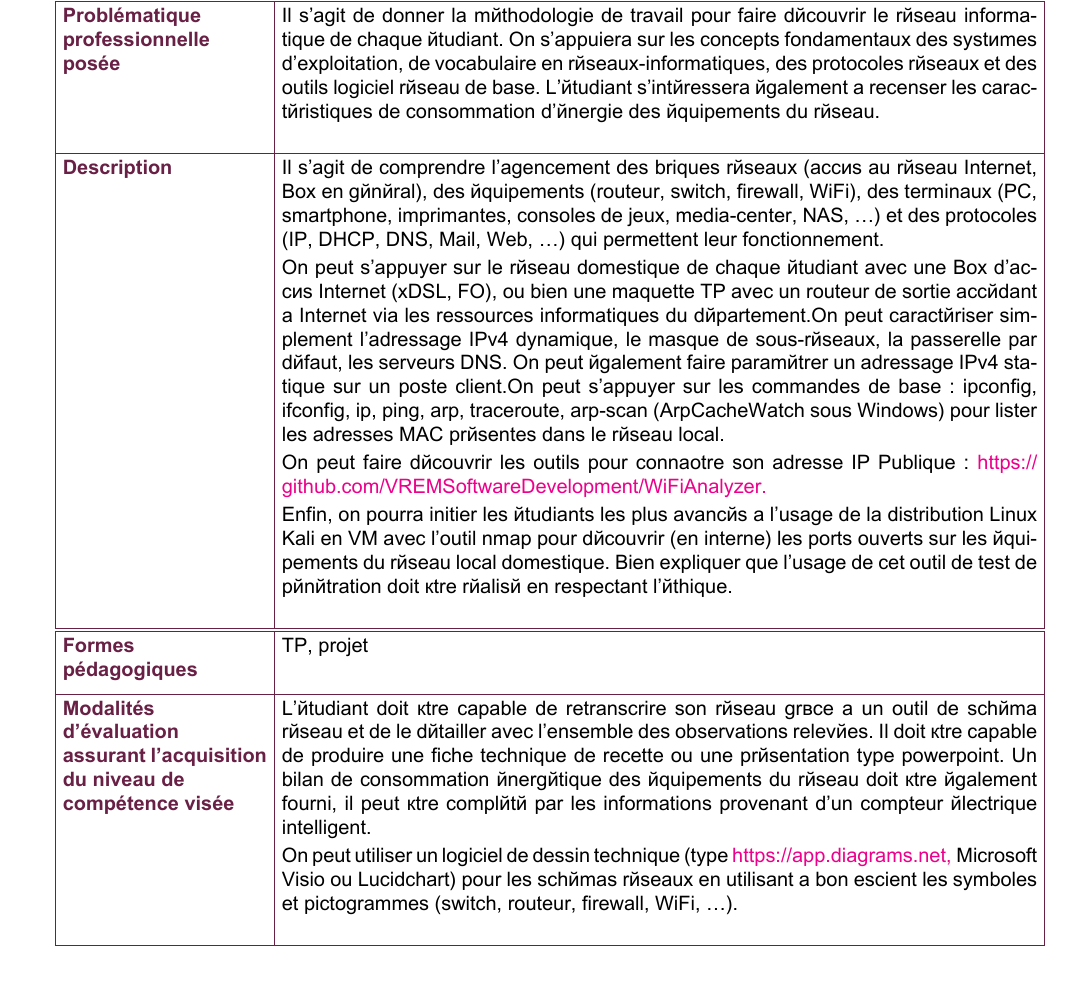
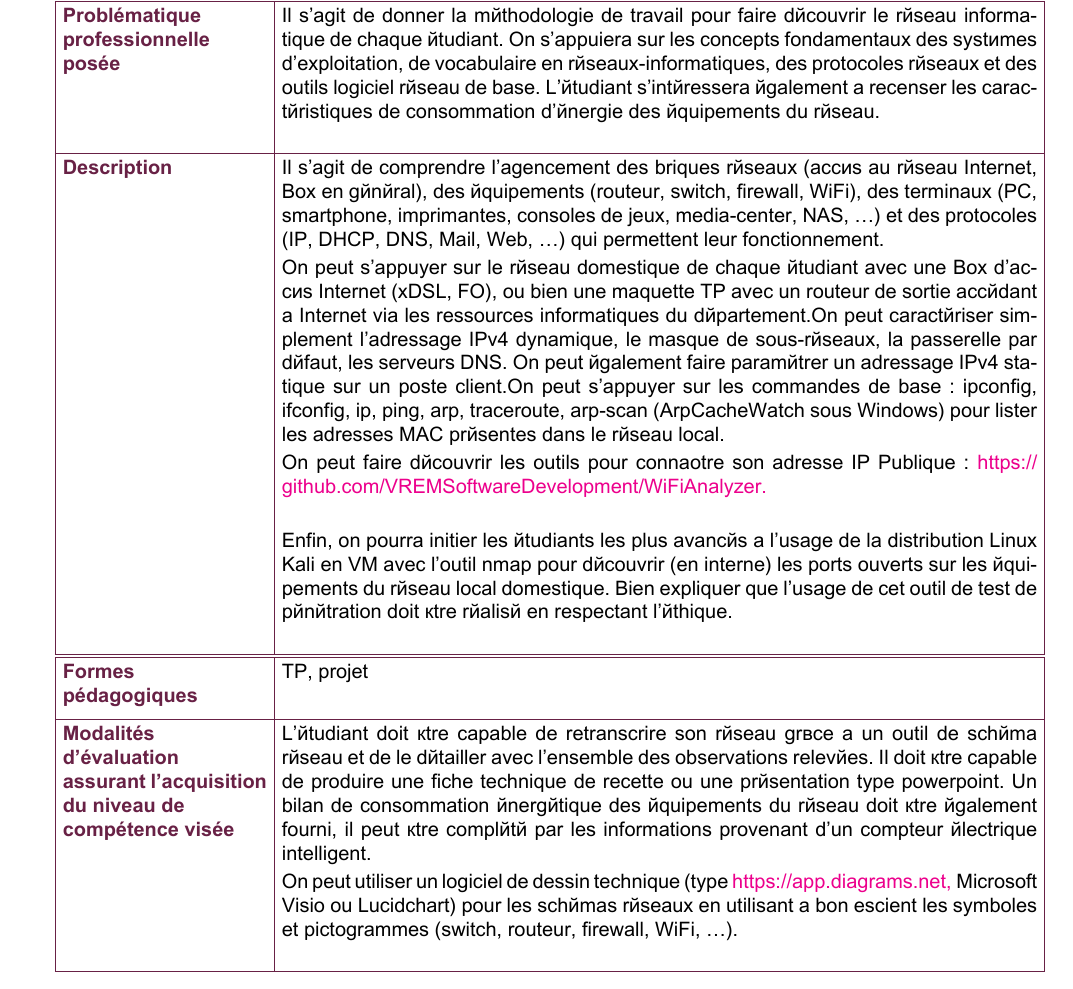
Before and after one commit to BUT-RT-Info/Referentiels, a LaTeX document (latex/pn_formation.tex, which reads latex/ressources/R101.tex, latex/ressources/R102.tex, latex/ressources/R106.tex): part of page 15 of 79, cut so that both start at the same text. Compiled offline with XeLaTeX.

Commit message:
Petit espace entre paragraphes

```diff
--- a/latex/ressources/R101.tex
+++ b/latex/ressources/R101.tex
@@ -39,7 +39,7 @@ les compétences de cœur de métier «Administrer les réseaux et
 l'Internet» (RT1) et «Connecter les entreprises et les usagers» (RT2).
 Elle contribue aussi à la compétence «Créer des outils et applications
 informatiques pour les R\&T» (RT3) à travers la découverte du poste
-client et de son environnement logiciel.\\
+client et de son environnement logiciel.\\[25pt]
 Cette ressource permet à l'étudiant de découvrir et déployer un premier
 système d'information au sein d'une entreprise. À travers des exercices
 de mise en place progressive de réseaux locaux, d'interconnection
@@ -47,7 +47,7 @@ d'équipements et de prise en main des fonctions de base des systèmes
 d'exploitation, l'étudiant découvrira les principaux concepts utilisés
 dans les réseaux informatiques, et commencera à comprendre le rôle et
 les principes des normes et protocoles essentiels des réseaux locaux,
-comme Ethernet, \textabbrv{TCP}/\textabbrv{IP}, \textabbrv{DHCP}, \textabbrv{DNS}.\\
+comme Ethernet, \textabbrv{TCP}/\textabbrv{IP}, \textabbrv{DHCP}, \textabbrv{DNS}.\\[25pt]
 On introduira des notions de sécurité informatique (les ressources
 associées aux recommandations de l'\textabbrv{ANSSI}, CyberEdu, CyberMalveillance
 pourront servir de support).\\[3pt]}
--- a/latex/ressources/R102.tex
+++ b/latex/ressources/R102.tex
@@ -37,7 +37,7 @@
 \ajoutRancrage{Cette ressource a pour objectif de donner à l'étudiant un cadre commun
 et intégratif de l'ensemble des mécanismes nécessaires au fonctionnement
 des réseaux informatiques. Ce cadre général est essentiel, et sert de
-référence à l'ensemble des autres ressources réseaux.\\
+référence à l'ensemble des autres ressources réseaux.\\[25pt]
 Elle participe principalement à la compétence RT1 «Administrer les
 réseaux et l'Internet» à travers la compréhension et l'utilisation de la
 partie réseau des systèmes d'exploitation, la compréhension de
--- a/latex/ressources/R106.tex
+++ b/latex/ressources/R106.tex
@@ -35,7 +35,7 @@
 \ajoutRancrage{Cette ressource apporte le socle de connaissances et savoir-faire pour
 les compétences de cœur de métier «Administrer les réseaux et
 l'Internet» (RT1) et « Créer des outils et applications informatiques
-pour les R\&T» (RT3).\\
+pour les R\&T» (RT3).\\[25pt]
 Les systèmes informatiques et numériques sont au cœur de la spécialité
 Réseaux et Télécoms. Cette ressource vise tout d'abord à permettre la
 compréhension du codage et du stockage des données. Puis elle permet de
--- a/latex/ressources/R201.tex
+++ b/latex/ressources/R201.tex
@@ -43,10 +43,10 @@ Elle vise à fournir à l'étudiant les connaissances et les compétences
 indispensables pour pouvoir concevoir, déployer et maintenir les
 infrastructures réseaux grande distance (Internet), plus précisément
 l'adressage, le routage et le transport de paquets. Une première
-approche du filtrage (sécurité) y est aussi abordée.\\
+approche du filtrage (sécurité) y est aussi abordée.\\[25pt]
 Elle contribue aussi à la compétence «Créer des outils et applications
 informatiques pour les R\&T» (RT3) à travers la découverte du poste
-client et de son environnement logiciel.\\
+client et de son environnement logiciel.\\[25pt]
 On introduira des notions de sécurité informatique (les ressources
 associées aux recommandations de l'\textabbrv{ANSSI}, CyberEdu, CyberMalveillance
 pourront servir de support).\\[3pt]}
--- a/latex/ressources/R202.tex
+++ b/latex/ressources/R202.tex
@@ -42,7 +42,7 @@ les compétences de cœur de métier «Administrer les réseaux et
 l'Internet» (RT1). Elle donne aux étudiants les compétences pour
 effectuer des tâches simples d'administration du système d'information
 de l'entreprise (processus, utilisateurs, automatisation) et pour
-utiliser des solutions de virtualisation, de conteneurisation.\\
+utiliser des solutions de virtualisation, de conteneurisation.\\[25pt]
 Elle contribue aussi à la compétence «Créer des outils et applications
 informatiques pour les R\&T» (RT3) à travers la découverte du poste
 client et de son environnement logiciel.\\[3pt]}
--- a/latex/ressources/R203.tex
+++ b/latex/ressources/R203.tex
@@ -38,13 +38,13 @@
 % Le descriptif
 \ajoutRancrage{Cette ressource apporte les connaissances et compétences de base
 nécessaires à la mise en oeuvre des services réseaux dans un système
-d'information\\
+d'information\\[25pt]
 Les services abordés sont des services essentiels à tout SI tels que le
 \textabbrv{DNS}, le \textabbrv{DHCP} ou le transfert de fichiers pour les configurations
 d'appareils réseaux pour n'en citer que quelques-uns. Cette découverte
 des premiers protocoles applicatifs permettra également de sensibiliser
 les étudiants aux risques de sécurité liés à la configuration de ces
-services\\
+services\\[25pt]
 On introduira des notions de sécurité informatique (les ressources
 associées aux recommandations de l'\textabbrv{ANSSI}, CyberEdu, CyberMalveillance
 pourront servir de support).\\[3pt]}
--- a/latex/ressources/R204.tex
+++ b/latex/ressources/R204.tex
@@ -40,7 +40,7 @@ d'aborder les différents types de téléphonie (hors téléphonie mobile)
 utilisés de nos jours, que ce soit sur un réseau dédié (téléphonie
 analogique, numérique) ou un réseau partagé (\textabbrv{ToIP}). Une découverte des
 services téléphoniques utiles à la communication dans l'entreprise sera
-réalisée, ainsi qu'une première approche des réseaux publics existants.\\
+réalisée, ainsi qu'une première approche des réseaux publics existants.\\[25pt]
 En fonction du contexte local, on pourra orienter l'étude vers un réseau
 téléphonique mixte (\textabbrv{TDM}/\textabbrv{IP}) ou \textabbrv{ToIP}.\\[3pt]}
 
--- a/latex/ressources/R205.tex
+++ b/latex/ressources/R205.tex
@@ -36,10 +36,10 @@
 % Le descriptif
 \ajoutRancrage{Cette ressource apporte le socle de connaissances et savoir-faire pour
 les compétences de cœur de métier «Administrer les réseaux et
-l'Internet» (RT1) et «Connecter les entreprises et les usagers» (RT2)\\
+l'Internet» (RT1) et «Connecter les entreprises et les usagers» (RT2)\\[25pt]
 La caractérisation du comportement d'un système télécom en fonction de
 la fréquence permet au technicien d'appréhender la notion de bande
-passante et d'introduire celle de canal de transmission.\\
+passante et d'introduire celle de canal de transmission.\\[25pt]
 La représentation spectrale des signaux permet de comprendre quelles
 modifications ces signaux vont subir dans un système télécom.\\[3pt]}
 
--- a/latex/ressources/R206.tex
+++ b/latex/ressources/R206.tex
@@ -36,7 +36,7 @@
 % Le descriptif
 \ajoutRancrage{Cette ressource apporte le socle de connaissances et savoir-faire pour
 les compétences de cœur de métier «Administrer les réseaux et
-l'Internet» (RT1) et «Connecter les entreprises et les usagers» (RT2).\\
+l'Internet» (RT1) et «Connecter les entreprises et les usagers» (RT2).\\[25pt]
 Les systèmes de Réseaux et Télécoms véhiculent en permanence de données
 numérisées. Ce module vient donc présenter les principes de la
 numérisation de l'information, les contraintes de cette numérisation et
--- a/latex/ressources/R209.tex
+++ b/latex/ressources/R209.tex
@@ -45,7 +45,7 @@
 personnels ou pour ses collaborateurs, un site Web, par exemple pour
 fournir une interface de présentation du réseau informatique~:
 compétence «Créer des outils et applications informatiques pour les
-R\&T» (RT3).\\
+R\&T» (RT3).\\[25pt]
 Il doit en appréhender tous les éléments~: il doit aussi bien connaître
 les protocoles de communication du Web que veiller à la sécurité de
 ceux-ci. Il doit également pouvoir accéder, traiter et afficher des
--- a/latex/saes/SAE11.tex
+++ b/latex/saes/SAE11.tex
@@ -48,7 +48,7 @@ usage des moyens informatiques.\\[3pt]}
 \ajoutSlivrables{
 Rapport d'analyse des risques numériques et présentation diaporama ou
 conception d'une courte vidéo de sensibilisation (par ex: «en 180
-secondes») destinée à vulgariser les premiers pas en cybersécurité.\\
+secondes») destinée à vulgariser les premiers pas en cybersécurité.\\[25pt]
 L'étudiant s'approprie son portfolio. Des temps sont prévus pour qu'il y
 synthétise sa production technique et son analyse argumentée.\\[3pt]
 }
--- a/latex/saes/SAE11_exemple1.tex
+++ b/latex/saes/SAE11_exemple1.tex
@@ -68,7 +68,7 @@ On pourra également utiliser les supports~:
 claire, concise et vulgarisée les risques et les bons usages des outils
 numériques tel que pourrait le faire un responsable d'un service
 informatique à un collaborateur néo-entrant dans son entreprise. Cette
-démonstration devra s'accompagner d'exemples concrets.\\
+démonstration devra s'accompagner d'exemples concrets.\\[25pt]
 Cette démonstration pourra se faire sous la forme de présentation orale
 ou écrite et accompagnée de différents média (infographie, affiche,
 vidéo\ldots).\\[3pt]}
--- a/latex/saes/SAE12_exemple1.tex
+++ b/latex/saes/SAE12_exemple1.tex
@@ -16,7 +16,7 @@ Il s'agit de comprendre l'agencement des briques réseaux (accès au
 réseau Internet, Box en général), des équipements (routeur, switch,
 firewall, WiFi), des terminaux (\textabbrv{PC}, smartphone, imprimantes, consoles de
 jeux, media-center, \textabbrv{NAS}, \ldots) et des protocoles (\textabbrv{IP}, \textabbrv{DHCP}, \textabbrv{DNS}, Mail,
-Web, \ldots) qui permettent leur fonctionnement.\\
+Web, \ldots) qui permettent leur fonctionnement.\\[25pt]
 On peut s'appuyer sur le réseau domestique de chaque étudiant avec une
 Box d'accès Internet (\textabbrv{xDSL}, \textabbrv{FO}), ou bien une maquette TP avec un routeur
 de sortie accédant à Internet via les ressources informatiques du
@@ -25,9 +25,9 @@ le masque de sous-réseaux, la passerelle par défaut, les serveurs \textabbrv{D
 On peut également faire paramétrer un adressage \textabbrv{IP}v4 statique sur un
 poste client.On peut s'appuyer sur les commandes de base~: ipconfig,
 ifconfig, ip, ping, arp, traceroute, arp-scan (ArpCacheWatch sous
-Windows) pour lister les adresses \textabbrv{MAC} présentes dans le réseau local.\\
+Windows) pour lister les adresses \textabbrv{MAC} présentes dans le réseau local.\\[25pt]
 On peut faire découvrir les outils pour connaître son adresse \textabbrv{IP}
-Publique~: \url{https://github.com/VREMSoftwareDevelopment/WiFiAnalyzer.}\\
+Publique~: \url{https://github.com/VREMSoftwareDevelopment/WiFiAnalyzer.}\\[25pt]
 Enfin, on pourra initier les étudiants les plus avancés à l'usage de la
 distribution Linux Kali en \textabbrv{VM} avec l'outil nmap pour découvrir (en
 interne) les ports ouverts sur les équipements du réseau local
--- a/latex/saes/SAE22_exemple2.tex
+++ b/latex/saes/SAE22_exemple2.tex
@@ -5,7 +5,7 @@
 \nouvelexemple{Qualité de réception de signaux de type radio}
 
 \ajoutESproblematique{Dans un contexte professionnel, comme chez un particulier, les signaux
-radios reçus peuvent être de qualité très variable.\\
+radios reçus peuvent être de qualité très variable.\\[25pt]
 Cette qualité dépend par exemple de la puissance reçue, de la fréquence
 ou de la bande de fréquence à recevoir, des conditions d'environnement,
 de la localisation du récepteur, ou encore de la présence de parasites.\\[3pt]}
--- a/latex/saes/SAE23_exemple1.tex
+++ b/latex/saes/SAE23_exemple1.tex
@@ -9,7 +9,7 @@ sous forme de sites Web manipulables grâce à un navigateur Web~: elles
 peuvent être destinées à ses collaborateurs pour mettre facilement à
 leur disposition un outil informatique\,; elles peuvent aussi être le
 cœur de métier de son entreprise avec des applications destinées à des
-clients/commanditaires.\\
+clients/commanditaires.\\[25pt]
 Cette SAÉ propose à l'étudiant de s'initier au développement d'une
 application Web en le plaçant dans un contexte de réponse à un appel
 d'offres~: un client cherche un prestataire pour développer une
--- a/latex/saes/SAE24_exemple2.tex
+++ b/latex/saes/SAE24_exemple2.tex
@@ -23,10 +23,10 @@ Sa mission consiste à~:
 
 \ajoutESdescription{
 L'étudiant devra installer des équipements réseaux, déployer un serveur
-d'entreprise et les postes clients.\\
+d'entreprise et les postes clients.\\[25pt]
 Il devra ensuite créer une dizaine de comptes utilisateurs ainsi que les
 accès aux fichiers partagés pour quelques postes d'un réseau local. Il
-devra en assurer le bon fonctionnement et la maintenance.\\
+devra en assurer le bon fonctionnement et la maintenance.\\[25pt]
 Il devra également maîtriser le vocabulaire technique en anglais et
 savoir communiquer avec les autres filiales de l'entreprise
 internationale.\\[3pt]
--- a/latex/saes/SAE24_exemple3.tex
+++ b/latex/saes/SAE24_exemple3.tex
@@ -6,7 +6,7 @@
 
 \ajoutESproblematique{Il est essentiel dans une entreprise, quelle qu'en soit la taille, de
 sensibiliser le personnel avec des exemples simples (et si possible
-spectaculaires), aux conséquences d'une mauvaise hygiène informatique.\\
+spectaculaires), aux conséquences d'une mauvaise hygiène informatique.\\[25pt]
 Il est du rôle du responsable du SI de savoir enseigner les bonnes
 pratiques de la façon la plus simple et la plus convaincante possible.\\[3pt]}
 
```
Also changed, not shown: 1 other file.
